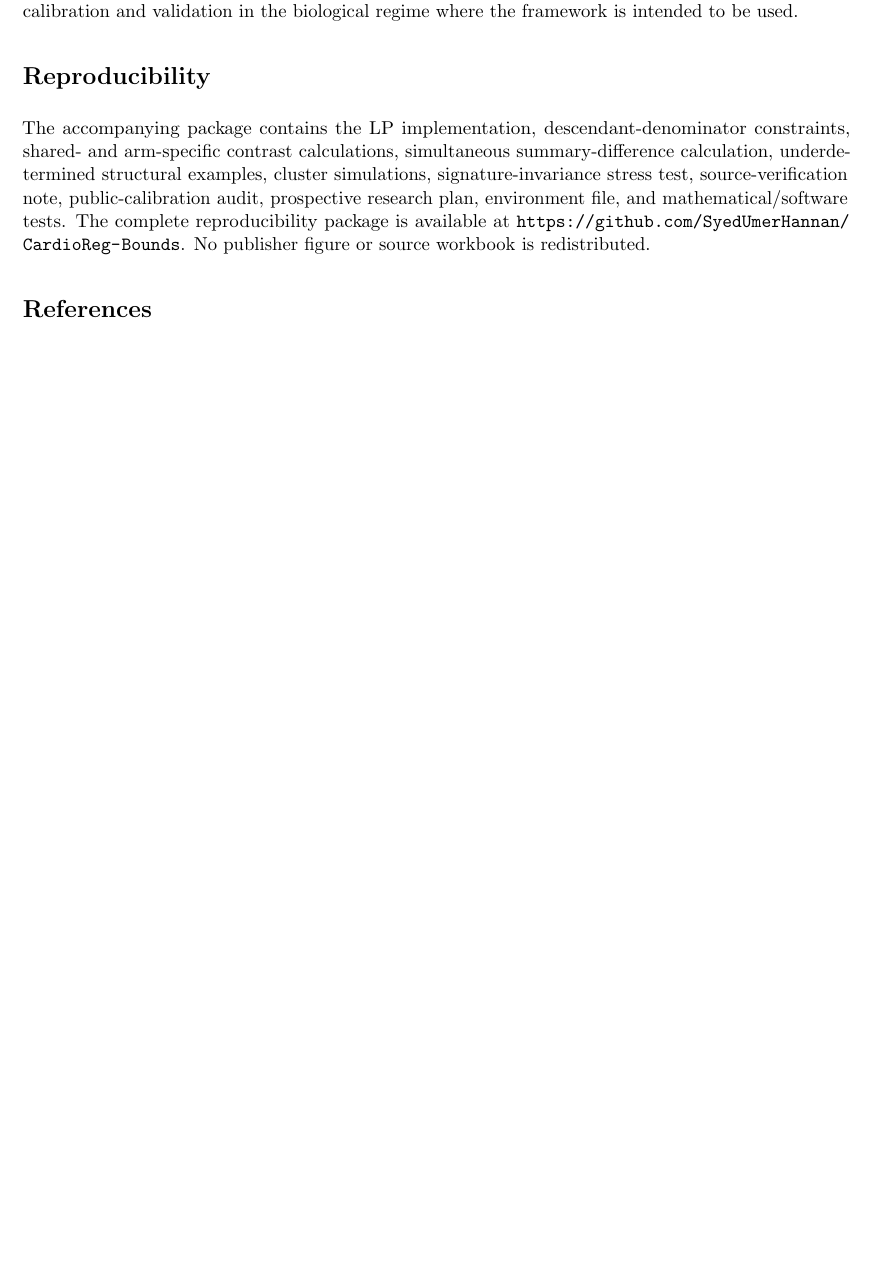
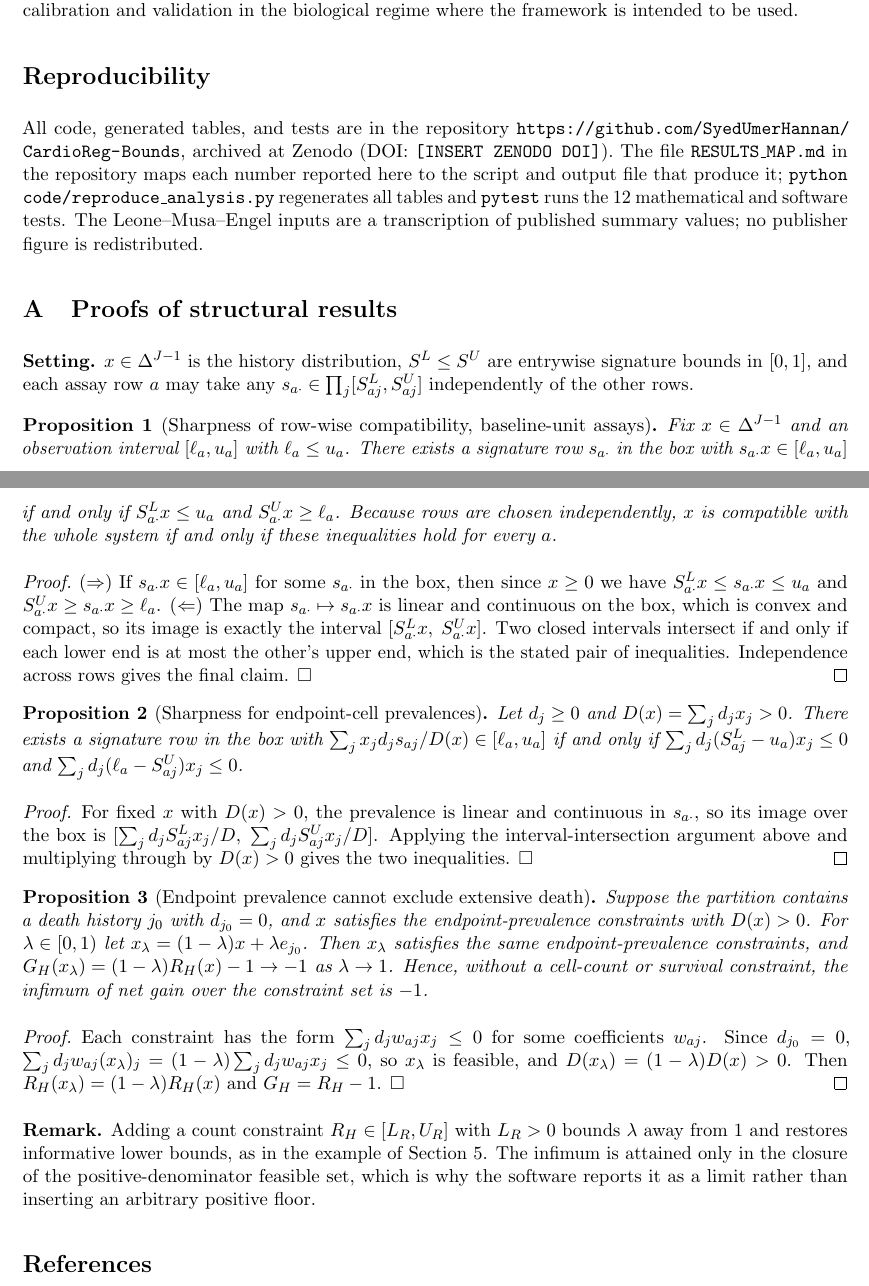
Before and after one commit to SyedUmerHannan/CardioReg-Bounds, a LaTeX paper (manuscript/manuscript.tex): part of page 9 of 10 before the commit and two parts of pages 9 and 10 of 11 after it, the two joined at a grey line, cut so that both start at the same text, the shorter picture padded with empty space. Compiled offline with pdfLaTeX.

Commit message:
Replace repository contents with cleaned CardioReg-Bounds package

```diff
--- a/manuscript/FINAL.tex
+++ b/manuscript/manuscript.tex
@@ -2,13 +2,15 @@
 \pdfsuppressptexinfo=15
 \documentclass[11pt]{article}
 \usepackage[margin=0.9in]{geometry}
-\usepackage{amsmath,amssymb,booktabs,microtype,hyperref,array,longtable}
+\usepackage{amsmath,amssymb,amsthm,booktabs,microtype,hyperref,array,longtable}
+\newtheorem{proposition}{Proposition}
 \usepackage[numbers,sort&compress]{natbib}
+\usepackage{url}
 \usepackage{enumitem}
 \hypersetup{hidelinks}
 \setlength{\parskip}{0.45em}
 \setlength{\parindent}{0pt}
-\title{Target-Specific Partial Identification for Cardiomyocyte Regeneration Assays:\\Framework, Sensitivity Analyses, and Design Implications}
+\title{Target-Specific Partial Identification for Cardiomyocyte Regeneration Assays:\\Bounds, Sensitivity Analyses, and Design Implications}
 \author{Syed Umer Hannan\\Batterjee Medical College, Jeddah, Saudi Arabia}
 \date{}
 \begin{document}
@@ -234,7 +236,34 @@ A decisive prospective study would use an independent calibration cohort, a pres
 Cardiomyocyte regeneration assays should be interpreted as observation operators on latent cell histories, not as interchangeable measures of proliferation. A target-first partial-identification framework makes that principle quantitative. The same framework also exposes its own limits: net gain needs cell-count information, arm comparisons can depend on calibration invariance, a narrow target-specific bound can coexist with broad component uncertainty, and unsupported signatures yield vacuous bounds. The appropriate next step is not a more elaborate retrospective conversion factor. It is prospective calibration and validation in the biological regime where the framework is intended to be used.
 
 \section*{Reproducibility}
-The accompanying package contains the LP implementation, descendant-denominator constraints, shared- and arm-specific contrast calculations, simultaneous summary-difference calculation, underdetermined structural examples, cluster simulations, signature-invariance stress test, source-verification note, public-calibration audit, prospective research plan, environment file, and mathematical/software tests. The complete reproducibility package is available at \url{https://github.com/SyedUmerHannan/CardioReg-Bounds}. No publisher figure or source workbook is redistributed.
+All code, generated tables, and tests are in the repository \url{https://github.com/SyedUmerHannan/CardioReg-Bounds}, archived at Zenodo (DOI: \texttt{[INSERT ZENODO DOI]}). The file \texttt{RESULTS\_MAP.md} in the repository maps each number reported here to the script and output file that produce it; \texttt{python code/reproduce\_analysis.py} regenerates all tables and \texttt{pytest} runs the 12 mathematical and software tests. The Leone--Musa--Engel inputs are a transcription of published summary values; no publisher figure is redistributed.
+
+\appendix
+\section{Proofs of structural results}
+\textbf{Setting.} $x\in\Delta^{J-1}$ is the history distribution, $S^L\le S^U$ are entrywise signature bounds in $[0,1]$, and each assay row $a$ may take any $s_{a\cdot}\in\prod_j[S^L_{aj},S^U_{aj}]$ independently of the other rows.
+
+\begin{proposition}[Sharpness of row-wise compatibility, baseline-unit assays]
+Fix $x\in\Delta^{J-1}$ and an observation interval $[\ell_a,u_a]$ with $\ell_a\le u_a$. There exists a signature row $s_{a\cdot}$ in the box with $s_{a\cdot}x\in[\ell_a,u_a]$ if and only if $S^L_{a\cdot}x\le u_a$ and $S^U_{a\cdot}x\ge\ell_a$. Because rows are chosen independently, $x$ is compatible with the whole system if and only if these inequalities hold for every $a$.
+\end{proposition}
+\begin{proof}
+($\Rightarrow$) If $s_{a\cdot}x\in[\ell_a,u_a]$ for some $s_{a\cdot}$ in the box, then since $x\ge0$ we have $S^L_{a\cdot}x\le s_{a\cdot}x\le u_a$ and $S^U_{a\cdot}x\ge s_{a\cdot}x\ge\ell_a$. ($\Leftarrow$) The map $s_{a\cdot}\mapsto s_{a\cdot}x$ is linear and continuous on the box, which is convex and compact, so its image is exactly the interval $[S^L_{a\cdot}x,\;S^U_{a\cdot}x]$. Two closed intervals intersect if and only if each lower end is at most the other's upper end, which is the stated pair of inequalities. Independence across rows gives the final claim. $\square$
+\end{proof}
+
+\begin{proposition}[Sharpness for endpoint-cell prevalences]
+Let $d_j\ge0$ and $D(x)=\sum_jd_jx_j>0$. There exists a signature row in the box with $\sum_jx_jd_js_{aj}/D(x)\in[\ell_a,u_a]$ if and only if $\sum_jd_j(S^L_{aj}-u_a)x_j\le0$ and $\sum_jd_j(\ell_a-S^U_{aj})x_j\le0$.
+\end{proposition}
+\begin{proof}
+For fixed $x$ with $D(x)>0$, the prevalence is linear and continuous in $s_{a\cdot}$, so its image over the box is $[\sum_jd_jS^L_{aj}x_j/D,\;\sum_jd_jS^U_{aj}x_j/D]$. Applying the interval-intersection argument above and multiplying through by $D(x)>0$ gives the two inequalities. $\square$
+\end{proof}
+
+\begin{proposition}[Endpoint prevalence cannot exclude extensive death]
+Suppose the partition contains a death history $j_0$ with $d_{j_0}=0$, and $x$ satisfies the endpoint-prevalence constraints with $D(x)>0$. For $\lambda\in[0,1)$ let $x_\lambda=(1-\lambda)x+\lambda e_{j_0}$. Then $x_\lambda$ satisfies the same endpoint-prevalence constraints, and $G_H(x_\lambda)=(1-\lambda)R_H(x)-1\to-1$ as $\lambda\to1$. Hence, without a cell-count or survival constraint, the infimum of net gain over the constraint set is $-1$.
+\end{proposition}
+\begin{proof}
+Each constraint has the form $\sum_jd_jw_{aj}x_j\le0$ for some coefficients $w_{aj}$. Since $d_{j_0}=0$, $\sum_jd_jw_{aj}(x_\lambda)_j=(1-\lambda)\sum_jd_jw_{aj}x_j\le0$, so $x_\lambda$ is feasible, and $D(x_\lambda)=(1-\lambda)D(x)>0$. Then $R_H(x_\lambda)=(1-\lambda)R_H(x)$ and $G_H=R_H-1$. $\square$
+\end{proof}
+
+\noindent\textbf{Remark.} Adding a count constraint $R_H\in[L_R,U_R]$ with $L_R>0$ bounds $\lambda$ away from 1 and restores informative lower bounds, as in the example of Section~5. The infimum is attained only in the closure of the positive-denominator feasible set, which is why the software reports it as a limit rather than inserting an arbitrary positive floor.
 
 \begin{thebibliography}{99}
 \bibitem{Leone2015} Leone M, Magadum A, Engel FB. Cardiomyocyte proliferation in cardiac development and regeneration: a guide to methodologies and interpretations. \textit{Am J Physiol Heart Circ Physiol}. 2015;309:H1237--H1250. doi:10.1152/ajpheart.00559.2015.
```
Also changed, not shown: RESULTS_MAP.md (added, +17 -0 lines), README.md, manuscript/FINAL.pdf (deleted), manuscript/manuscript.pdf (added), manuscript/manuscript.tex (13 more changed lines), 3 other files.
